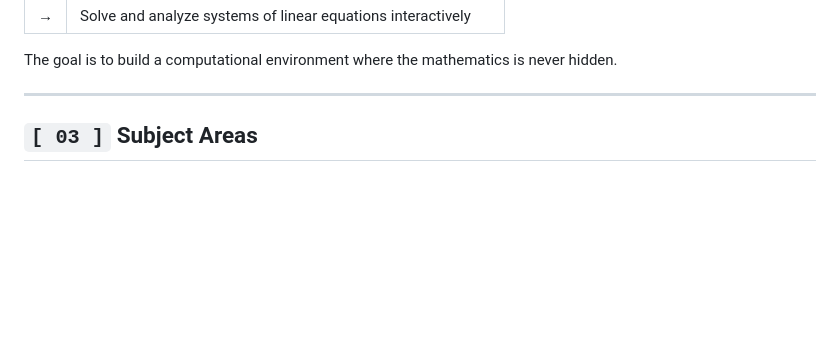
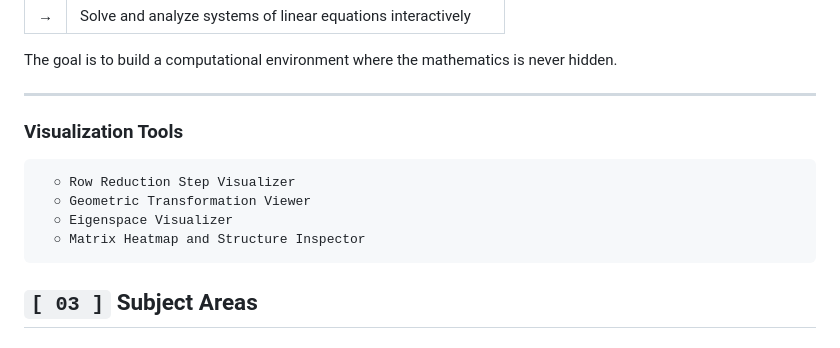
Before and after one commit to 001-Long-Fingers/Numerical-Methods-Laboratory, a Markdown page: linear_algebra/linear_algebra.md, the part around the change. Drawn GitHub-style; blank space fills up the shorter version.

````diff
--- a/linear_algebra/linear_algebra.md
+++ b/linear_algebra/linear_algebra.md
@@ -45,6 +45,16 @@ This module aims to provide a framework where users can:
 The goal is to build a computational environment where the mathematics is never hidden.
 
 ---
+
+
+### Visualization Tools
+```
+  ○ Row Reduction Step Visualizer
+  ○ Geometric Transformation Viewer
+  ○ Eigenspace Visualizer
+  ○ Matrix Heatmap and Structure Inspector
+```
+
 
 ## `[ 03 ]` Subject Areas
 
````
